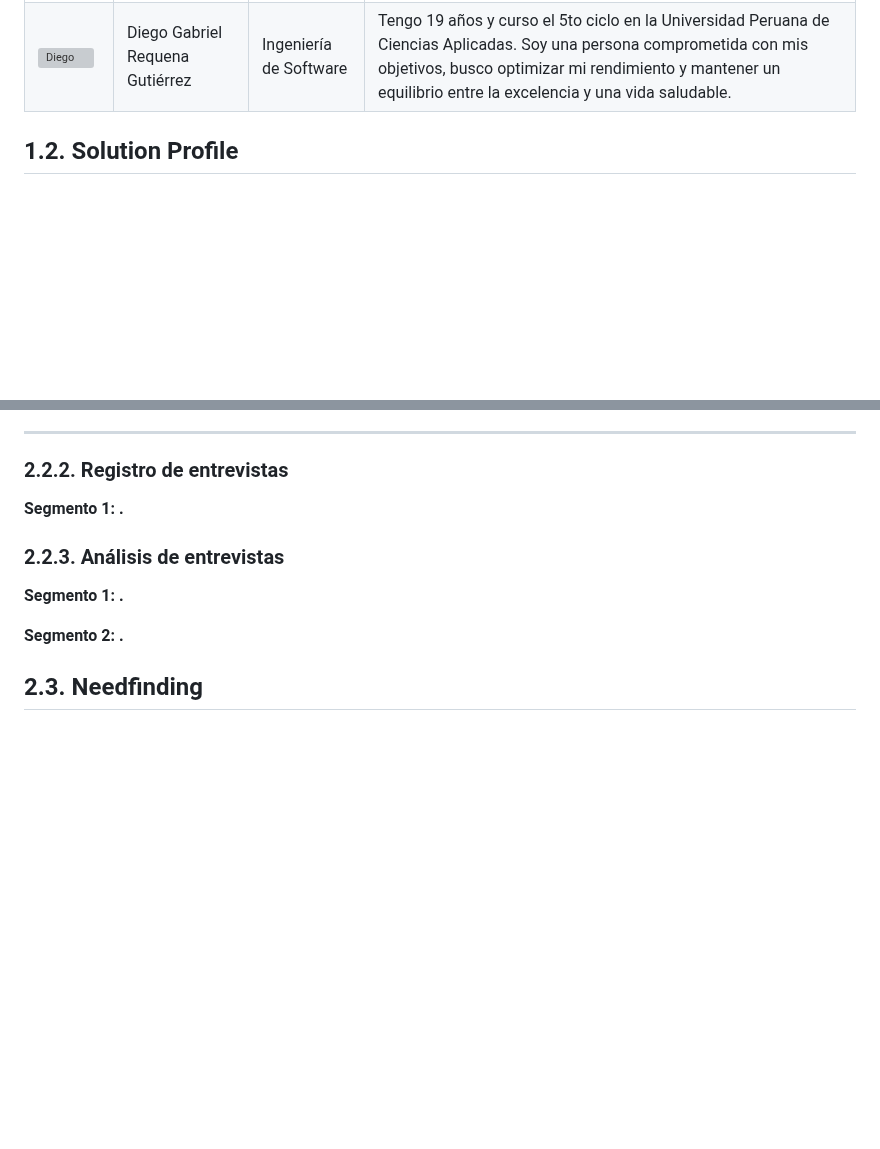
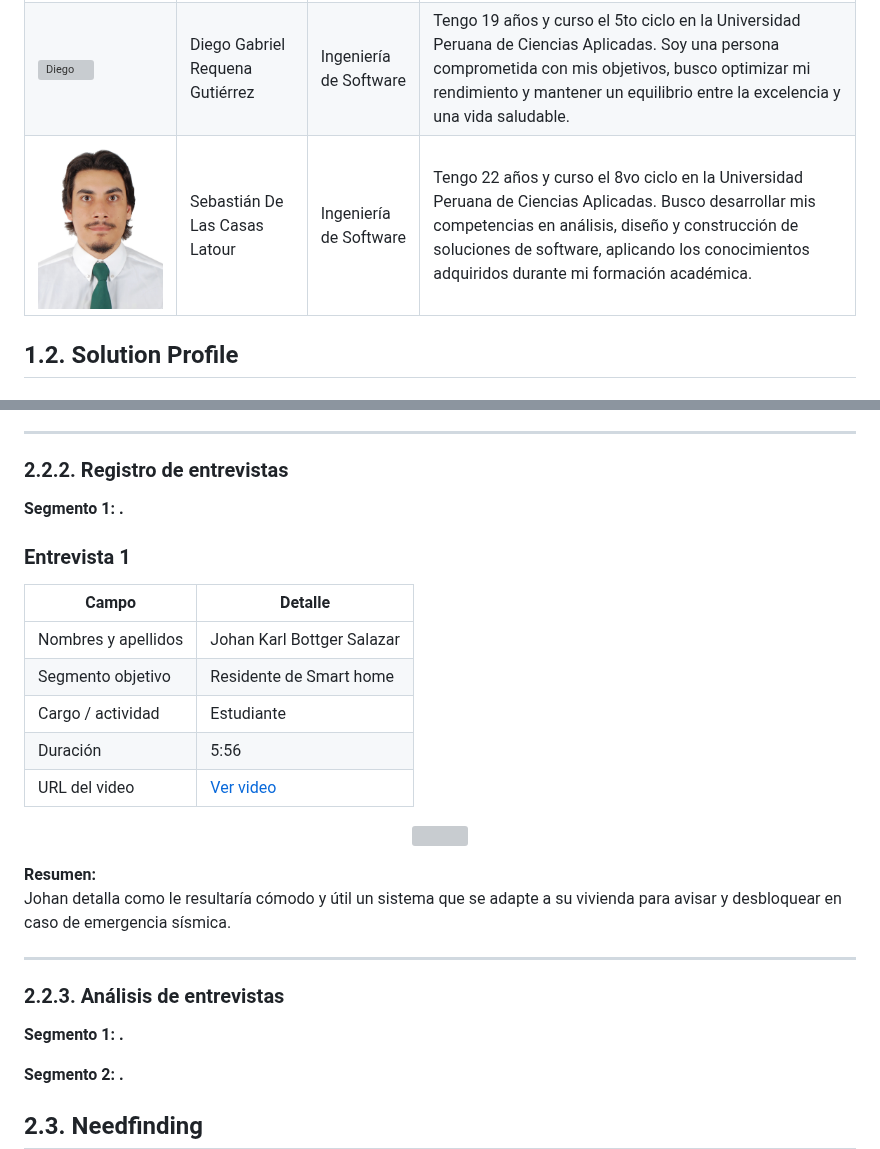
Before and after one commit to 1ASI0572-2620-8729-Proyecto-IOT/QuakExit-Informe, a Markdown page: README.md, 2 parts joined by grey strips. Rendered like a GitHub page; pictures changed too: assets/cap1/pfp-team/sebastian.jpg (added); blank space fills up the shorter version; grey boxes are pictures that could not be loaded.

Commit message:
entrevista 1

```diff
--- a/README.md
+++ b/README.md
@@ -212,6 +212,7 @@ NeuroDraw es una startup tecnológica emergente dedicada al diseño y desarrollo
 | ![Valentino](imagen)    | Santiago Valentino Solis Chang    | Ingeniería de Software | Tengo 20 años y curso el 5to ciclo en la Universidad Peruana de Ciencias Aplicadas. En mi tiempo libre disfruto jugar videojuegos, practicar tenis y aprender sobre programación web. Soy responsable, comprometido y capaz de trabajar en equipo.          |
 | ![Miguel](imagen)  | Miguel Angel Vila Guillen         | Ingeniería de Software | Tengo 21 años y estudio el 6to ciclo en la Universidad Peruana de Ciencias Aplicadas. Me gusta jugar videojuegos, tocar la guitarra y el fútbol. Me considero capaz de trabajar en equipo y aspiro a ser un profesional competente.                         |
 | ![Diego](assets/cap1/pfp-team/diegorequena1.jfif)  | Diego Gabriel Requena Gutiérrez   | Ingeniería de Software | Tengo 19 años y curso el 5to ciclo en la Universidad Peruana de Ciencias Aplicadas. Soy una persona comprometida con mis objetivos, busco optimizar mi rendimiento y mantener un equilibrio entre la excelencia y una vida saludable.                       |
+| ![Sebastián](assets/cap1/pfp-team/sebastian.jpg)  | Sebastián De Las Casas Latour   | Ingeniería de Software | Tengo 22 años y curso el 8vo ciclo en la Universidad Peruana de Ciencias Aplicadas. Busco desarrollar mis competencias en análisis, diseño y construcción de soluciones de software, aplicando los conocimientos adquiridos durante mi formación académica.                       |
 
 
 ## 1.2. Solution Profile
@@ -414,6 +415,25 @@ Preguntas:
 
 **Segmento 1: .**
 
+### Entrevista 1
+
+| Campo | Detalle |
+|---|---|
+| Nombres y apellidos | Johan Karl Bottger Salazar |
+| Segmento objetivo | Residente de Smart home  |
+| Cargo / actividad | Estudiante |
+| Duración | 5:56 |
+| URL del video | [Ver video](https://upcedupe-my.sharepoint.com/:v:/g/personal/u202213553_upc_edu_pe/IQA4QWZM8EVETJ0W6LLa3DucAbWG09Fp3dRKpKRR39FSXmE?nav=eyJyZWZlcnJhbEluZm8iOnsicmVmZXJyYWxBcHAiOiJPbmVEcml2ZUZvckJ1c2luZXNzIiwicmVmZXJyYWxBcHBQbGF0Zm9ybSI6IldlYiIsInJlZmVycmFsTW9kZSI6InZpZXciLCJyZWZlcnJhbFZpZXciOiJNeUZpbGVzTGlua0NvcHkifX0&e=dQe3tg) |
+
+<p align="center">
+  <img src="assets/images/chapter2/entrevista-segmento1-1.png" width="700">
+</p>
+
+**Resumen:**
+Johan detalla como le resultaría cómodo y útil un sistema que se adapte a su vivienda para avisar y desbloquear en caso de emergencia sísmica.
+
+---
+
 ### 2.2.3. Análisis de entrevistas
 
 **Segmento 1: .**
```
Also changed, not shown: assets/cap1/images/entrevista-segemento1-1.png (added).
